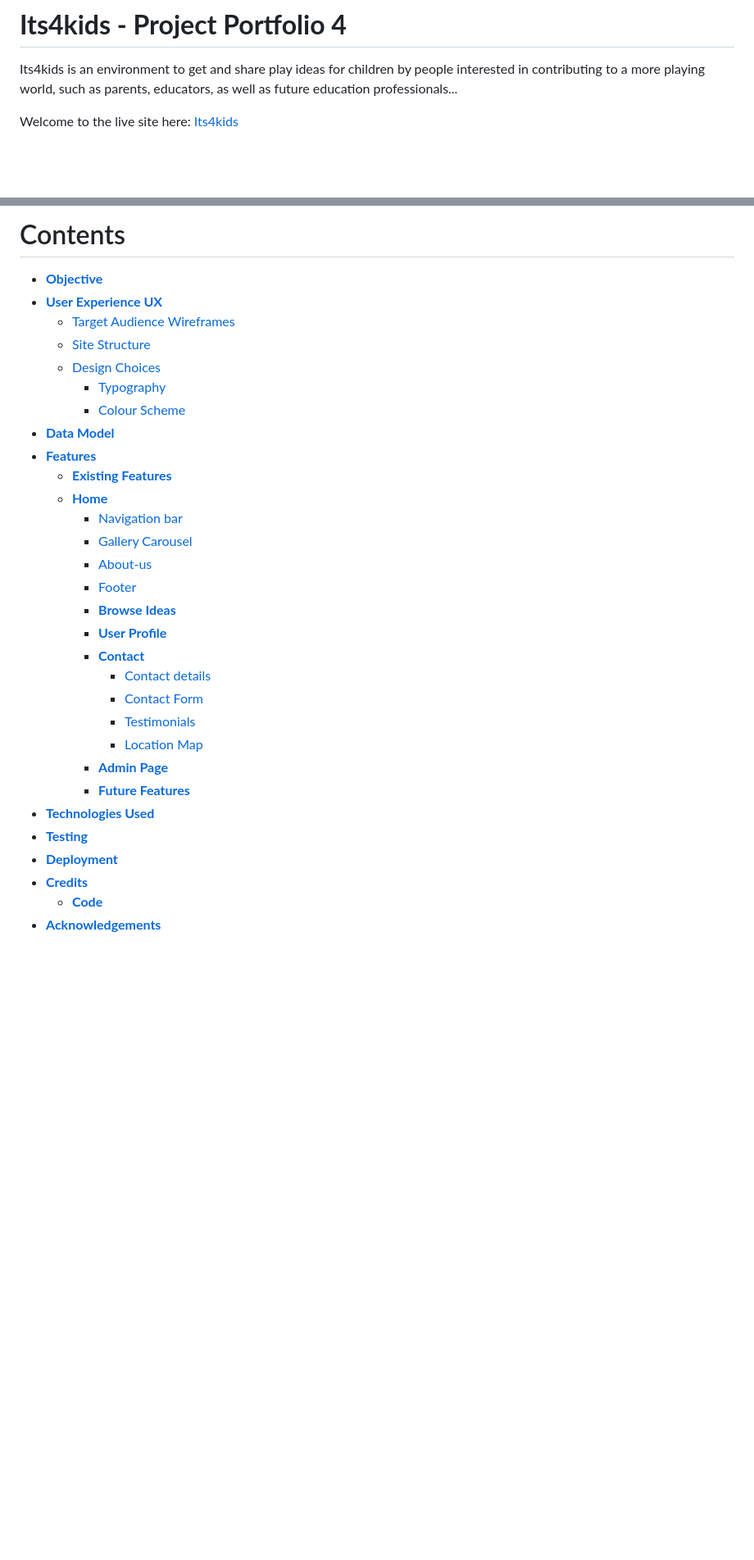
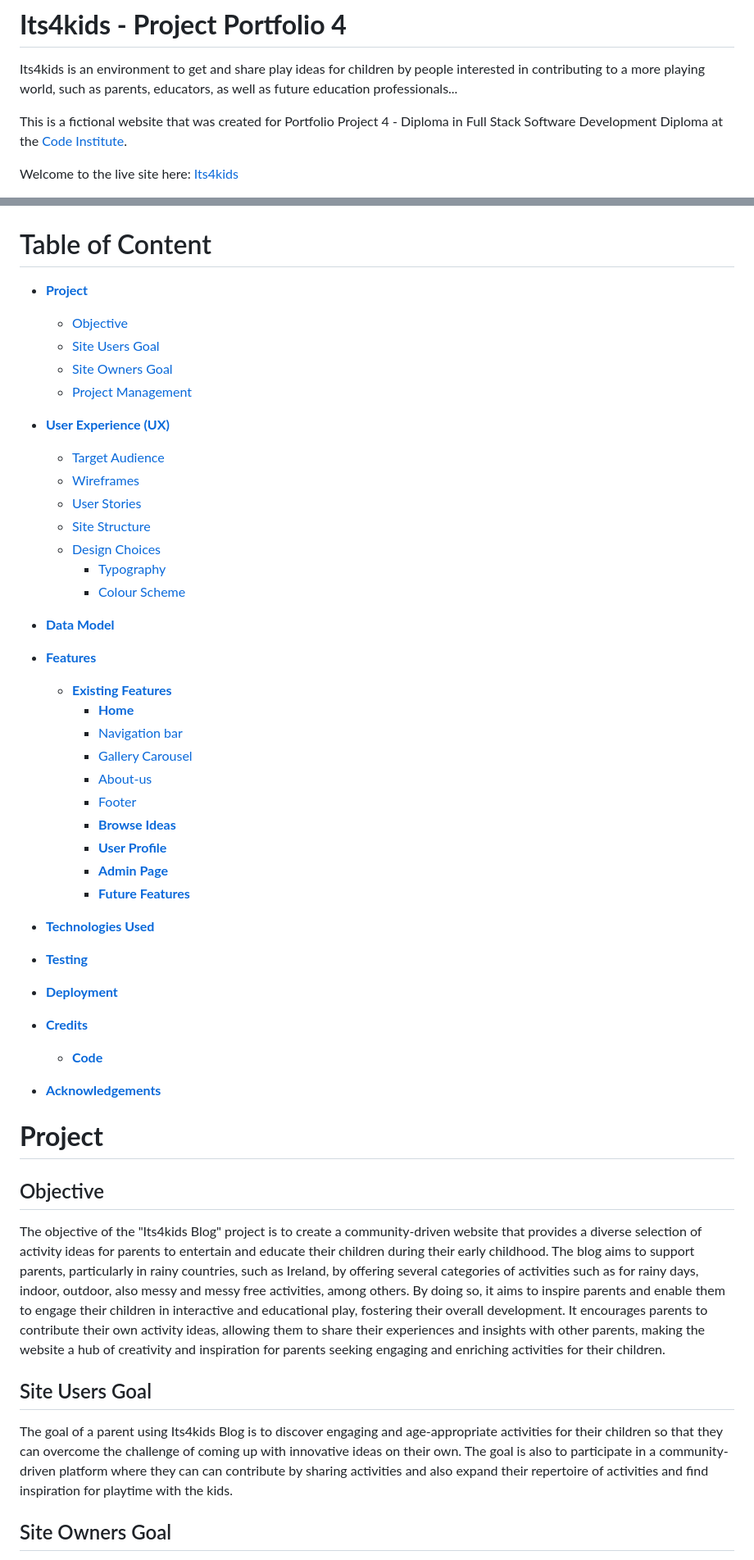
Before and after one commit to fmstacco/its4kids, a Markdown page: README.md, 2 parts joined by grey strips. Shown at 82% size. GitHub-like rendering; blank space fills up the shorter version.

Commit message:
Update table of contents and add content to project section to README

```diff
--- a/README.md
+++ b/README.md
@@ -2,5 +2,8 @@
 
 Its4kids is an environment to get and share play ideas for children by people interested in contributing to a more playing world, such as parents, educators, as well as future education professionals...
 
+This is a fictional website that was created for Portfolio Project 4  - Diploma in Full Stack Software Development Diploma at the [Code Institute](https://www.codeinstitute.net).
+
+
 Welcome to the live site here: <a href="https://its4kids.herokuapp.com/" target="_blank">Its4kids</a>
 
@@ -7,10 +11,18 @@ Welcome to the live site here: <a href="https://its4kids.herokuapp.com/" target=
 
-# Contents
 
-* [**Objective**](<#objective>)
-* [**User Experience UX**](<#user-experience-ux>)
+
+# Table of Content
+
+* [**Project**](<#project>)
+    * [Objective](<#objective>)
+    * [Site Users Goal](<#site-users-goal>)
+    * [Site Owners Goal](<#site-owners-goal>)
+    * [Project Management](<#project-management>)
+
+* [**User Experience (UX)**](<#user-experience-ux>)
     * [Target Audience](<#target-audience>)
-     [Wireframes](<#wireframes>)
+    * [Wireframes](<#wireframes>)
+    * [User Stories](<#user-stories>)
     * [Site Structure](<#site-structure>)
     * [Design Choices](<#design-choices>)
         *  [Typography](<#typography>)
@@ -18,18 +30,13 @@ Welcome to the live site here: <a href="https://its4kids.herokuapp.com/" target=
 * [**Data Model**](<#data-model>)
 * [**Features**](<#features>)
     * [**Existing Features**](<#existing-features>)
-    * [**Home**](<#home-page>)
+        * [**Home**](<#home-page>)
         * [Navigation bar](<#navigation-bar>)
         * [Gallery Carousel](<#gallery-carousel>)
         * [About-us](<#about-us>)
         * [Footer](<#footer>)
         * [**Browse Ideas**](<#browse-page>)
         * [**User Profile**](<#user-page>)
-        * [**Contact**](<#contact-page>)
-            * [Contact details](<#contact-details>)
-            * [Contact Form](<#contact-form>)
-            * [Testimonials](<#testimonials>)
-            * [Location Map](<#location-map>)
         * [**Admin Page**](<#admin-page>)
         * [**Future Features**](<#future-features>)
 * [**Technologies Used**](<#technologies-used>)
@@ -38,3 +45,18 @@ Welcome to the live site here: <a href="https://its4kids.herokuapp.com/" target=
 * [**Credits**](<#credits>)
     * [**Code**](<#code>)
 *  [**Acknowledgements**](<#acknowledgements>)
+
+
+
+# **Project**
+
+## Objective
+
+The objective of the "Its4kids Blog" project is to create a community-driven website that provides a diverse selection of activity ideas for parents to entertain and educate their children during their early childhood. The blog aims to support parents, particularly in rainy countries, such as Ireland, by offering several categories of activities such as for rainy days, indoor, outdoor, also messy and messy free activities, among others. By doing so, it aims to inspire parents and enable them to engage their children in interactive and educational play, fostering their overall development. It encourages parents to contribute their own activity ideas, allowing them to share their experiences and insights with other parents, making the website a hub of creativity and inspiration for parents seeking engaging and enriching activities for their children.
+
+## Site Users Goal
+
+The goal of a parent using Its4kids Blog is to discover engaging and age-appropriate activities for their children so that they can overcome the challenge of coming up with innovative ideas on their own. The goal is also to participate in a community-driven platform where they can can contribute by sharing activities and also expand their repertoire of activities and find inspiration for playtime with the kids.
+
+## Site Owners Goal
+
```
Also changed, not shown: other parts of README.md (+15 -0 lines).
